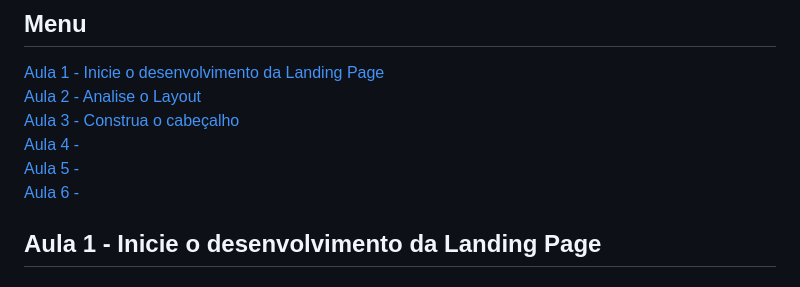
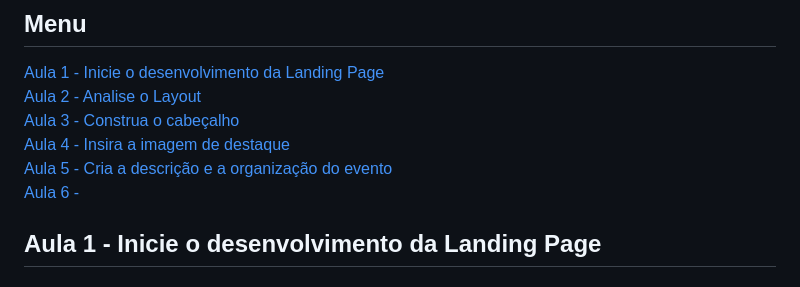
Before and after one commit to o-matheus/front_22_ebac_front, a Markdown page: README.md, the part around the change. Drawn GitHub-style.

Commit message:
feat: atualizar o menu com links para as aulas 4 e 5 na landing page

```diff
--- a/README.md
+++ b/README.md
@@ -4,8 +4,8 @@
 [Aula 1 - Inicie o desenvolvimento da Landing Page  ](#aula-1---inicie-o-desenvolvimento-da-landing-page)
 [Aula 2 - Analise o Layout ](#aula-2---analise-o-layout)
 [Aula 3 - Construa o cabeçalho ](#aula-3---construa-o-cabeçalho)
-[Aula 4 - ]()
-[Aula 5 - ]()
+[Aula 4 - Insira a imagem de destaque ](#aula-4---insira-imagem-de-destaque)
+[Aula 5 - Cria a descrição e a organização do evento ](#aula-5--cria-a-descrição-e-a-organização-do-evento)
 [Aula 6 - ]()
 
 ## Aula 1 - Inicie o desenvolvimento da Landing Page
```
